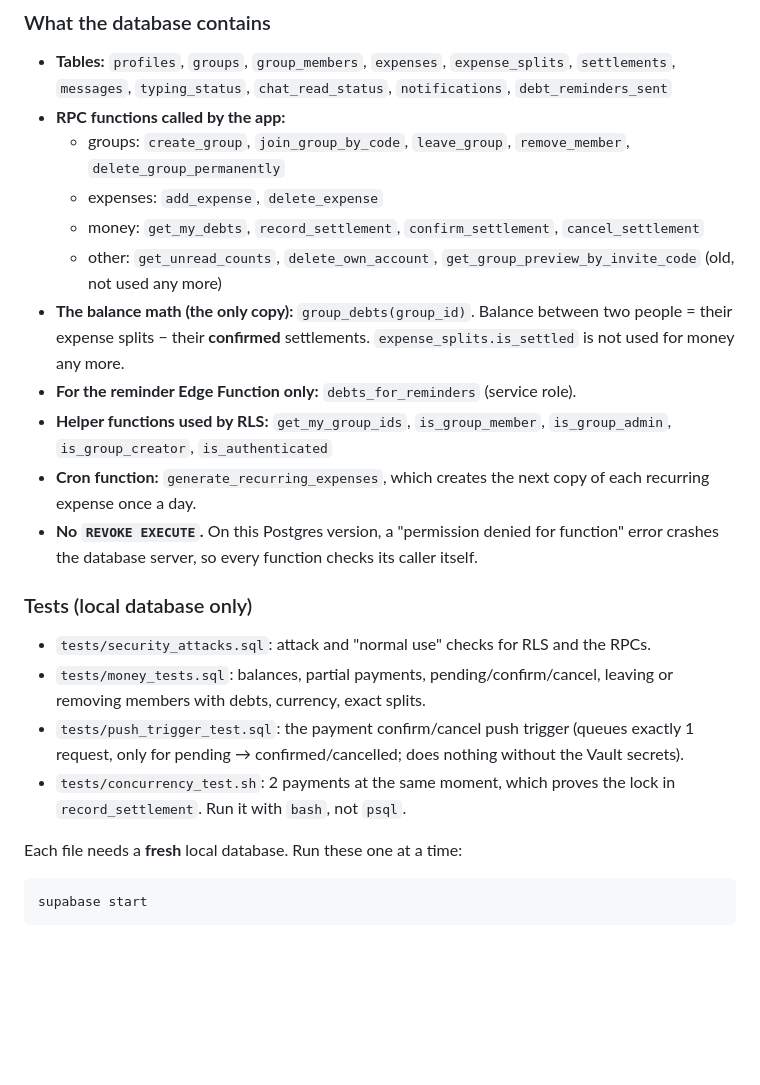
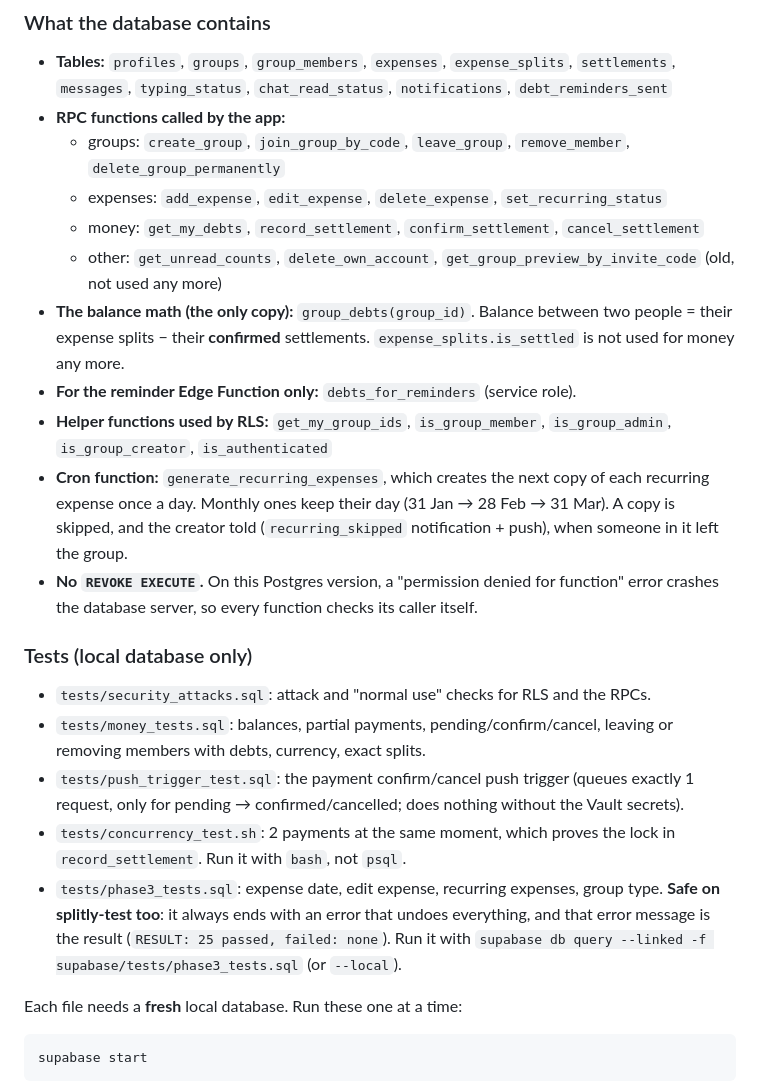
Before and after one commit to fahad1084/splitly, a Markdown page: supabase/README.md, the part around the change. Rendered like a GitHub page; blank space fills up the shorter version.

Commit message:
Supabase README: Phase 3 functions and test

```diff
--- a/supabase/README.md
+++ b/supabase/README.md
@@ -17,13 +17,13 @@ Everything the Flutter app needs on the server side is in this folder.
 - **Tables:** `profiles`, `groups`, `group_members`, `expenses`, `expense_splits`, `settlements`, `messages`, `typing_status`, `chat_read_status`, `notifications`, `debt_reminders_sent`
 - **RPC functions called by the app:**
   - groups: `create_group`, `join_group_by_code`, `leave_group`, `remove_member`, `delete_group_permanently`
-  - expenses: `add_expense`, `delete_expense`
+  - expenses: `add_expense`, `edit_expense`, `delete_expense`, `set_recurring_status`
   - money: `get_my_debts`, `record_settlement`, `confirm_settlement`, `cancel_settlement`
   - other: `get_unread_counts`, `delete_own_account`, `get_group_preview_by_invite_code` (old, not used any more)
 - **The balance math (the only copy):** `group_debts(group_id)`. Balance between two people = their expense splits − their **confirmed** settlements. `expense_splits.is_settled` is not used for money any more.
 - **For the reminder Edge Function only:** `debts_for_reminders` (service role).
 - **Helper functions used by RLS:** `get_my_group_ids`, `is_group_member`, `is_group_admin`, `is_group_creator`, `is_authenticated`
-- **Cron function:** `generate_recurring_expenses`, which creates the next copy of each recurring expense once a day.
+- **Cron function:** `generate_recurring_expenses`, which creates the next copy of each recurring expense once a day. Monthly ones keep their day (31 Jan → 28 Feb → 31 Mar). A copy is skipped, and the creator told (`recurring_skipped` notification + push), when someone in it left the group.
 - **No `REVOKE EXECUTE`.** On this Postgres version, a "permission denied for function" error crashes the database server, so every function checks its caller itself.
 
 ### Tests (local database only)
@@ -32,6 +32,7 @@ Everything the Flutter app needs on the server side is in this folder.
 - `tests/money_tests.sql`: balances, partial payments, pending/confirm/cancel, leaving or removing members with debts, currency, exact splits.
 - `tests/push_trigger_test.sql`: the payment confirm/cancel push trigger (queues exactly 1 request, only for pending → confirmed/cancelled; does nothing without the Vault secrets).
 - `tests/concurrency_test.sh`: 2 payments at the same moment, which proves the lock in `record_settlement`. Run it with `bash`, not `psql`.
+- `tests/phase3_tests.sql`: expense date, edit expense, recurring expenses, group type. **Safe on splitly-test too**: it always ends with an error that undoes everything, and that error message is the result (`RESULT: 25 passed, failed: none`). Run it with `supabase db query --linked -f supabase/tests/phase3_tests.sql` (or `--local`).
 
 Each file needs a **fresh** local database. Run these one at a time:
 
```
